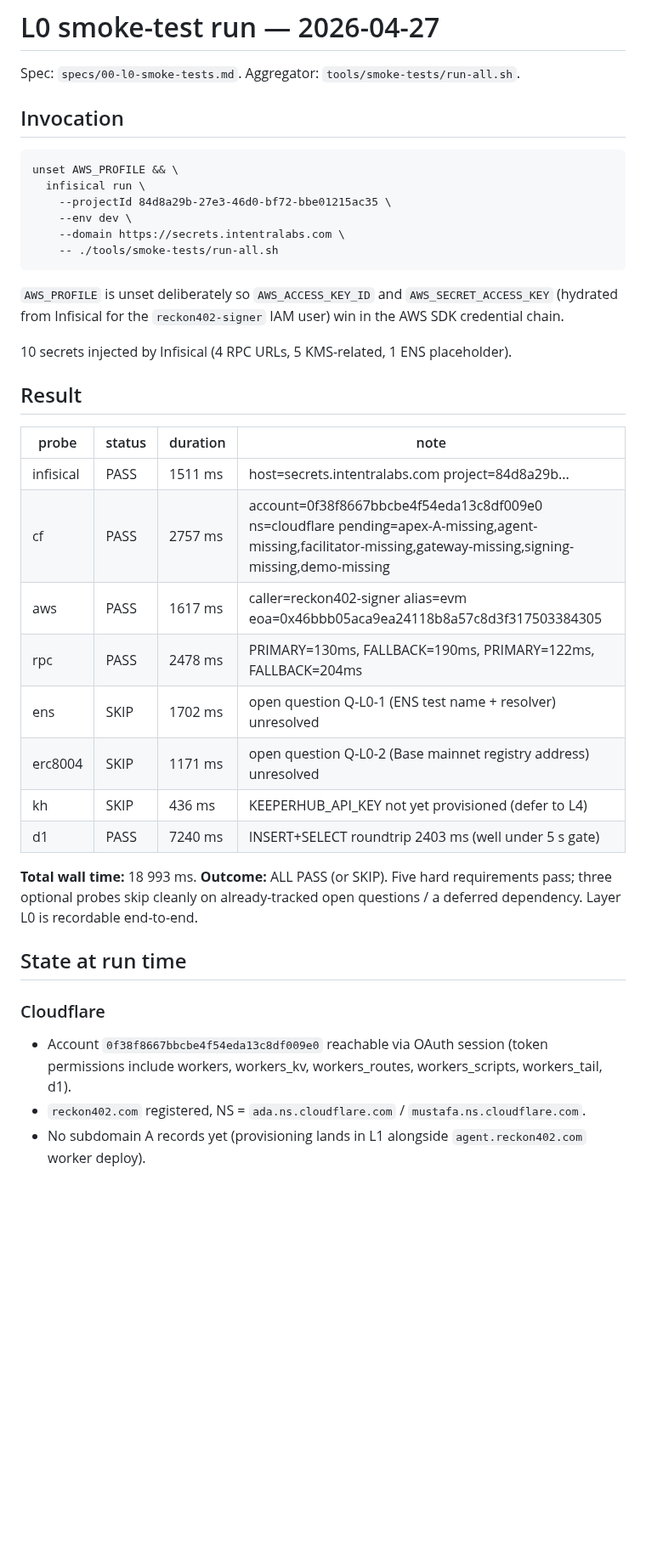
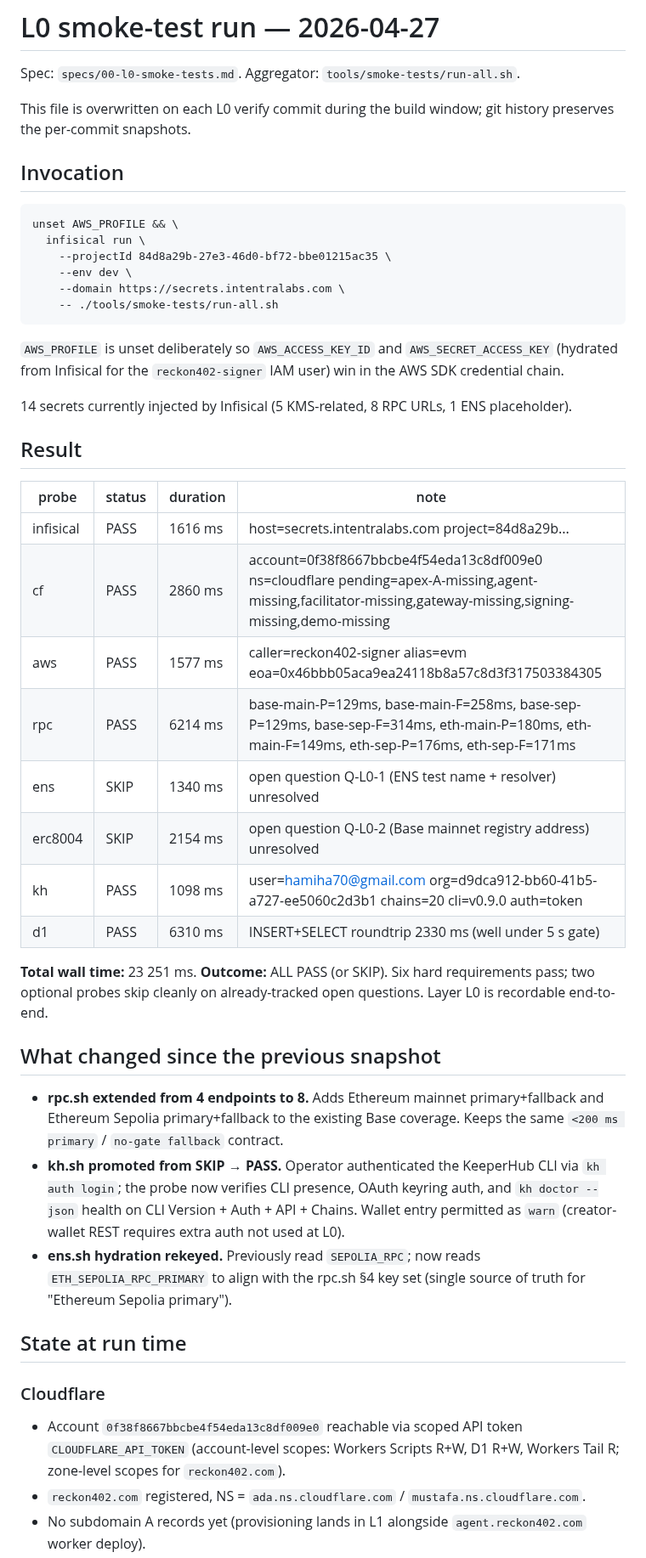
Before and after one commit to hamiha70/reckon402, a Markdown page: tools/smoke-tests/results-2026-04-27.md, the part around one of its changes. Shown at 85% size. Drawn GitHub-style; blank space fills up the shorter version.

```diff
--- a/tools/smoke-tests/results-2026-04-27.md
+++ b/tools/smoke-tests/results-2026-04-27.md
@@ -1,6 +1,9 @@
 # L0 smoke-test run — 2026-04-27
 
 Spec: `specs/00-l0-smoke-tests.md`. Aggregator: `tools/smoke-tests/run-all.sh`.
+
+This file is overwritten on each L0 verify commit during the build window;
+git history preserves the per-commit snapshots.
 
 ## Invocation
 
@@ -17,34 +20,50 @@ unset AWS_PROFILE && \
 `AWS_SECRET_ACCESS_KEY` (hydrated from Infisical for the
 `reckon402-signer` IAM user) win in the AWS SDK credential chain.
 
-10 secrets injected by Infisical (4 RPC URLs, 5 KMS-related, 1
+14 secrets currently injected by Infisical (5 KMS-related, 8 RPC URLs, 1
 ENS placeholder).
 
 ## Result
 
 | probe | status | duration | note |
 |-------|--------|----------|------|
-| infisical | PASS | 1511 ms | host=secrets.intentralabs.com project=84d8a29b... |
-| cf | PASS | 2757 ms | account=0f38f8667bbcbe4f54eda13c8df009e0 ns=cloudflare pending=apex-A-missing,agent-missing,facilitator-missing,gateway-missing,signing-missing,demo-missing |
-| aws | PASS | 1617 ms | caller=reckon402-signer alias=evm eoa=0x46bbb05aca9ea24118b8a57c8d3f317503384305 |
-| rpc | PASS | 2478 ms | PRIMARY=130ms, FALLBACK=190ms, PRIMARY=122ms, FALLBACK=204ms |
-| ens | SKIP | 1702 ms | open question Q-L0-1 (ENS test name + resolver) unresolved |
-| erc8004 | SKIP | 1171 ms | open question Q-L0-2 (Base mainnet registry address) unresolved |
-| kh | SKIP | 436 ms | KEEPERHUB_API_KEY not yet provisioned (defer to L4) |
-| d1 | PASS | 7240 ms | INSERT+SELECT roundtrip 2403 ms (well under 5 s gate) |
+| infisical | PASS | 1616 ms | host=secrets.intentralabs.com project=84d8a29b... |
+| cf | PASS | 2860 ms | account=0f38f8667bbcbe4f54eda13c8df009e0 ns=cloudflare pending=apex-A-missing,agent-missing,facilitator-missing,gateway-missing,signing-missing,demo-missing |
+| aws | PASS | 1577 ms | caller=reckon402-signer alias=evm eoa=0x46bbb05aca9ea24118b8a57c8d3f317503384305 |
+| rpc | PASS | 6214 ms | base-main-P=129ms, base-main-F=258ms, base-sep-P=129ms, base-sep-F=314ms, eth-main-P=180ms, eth-main-F=149ms, eth-sep-P=176ms, eth-sep-F=171ms |
+| ens | SKIP | 1340 ms | open question Q-L0-1 (ENS test name + resolver) unresolved |
+| erc8004 | SKIP | 2154 ms | open question Q-L0-2 (Base mainnet registry address) unresolved |
+| kh | PASS | 1098 ms | user=hamiha70@gmail.com org=d9dca912-bb60-41b5-a727-ee5060c2d3b1 chains=20 cli=v0.9.0 auth=token |
+| d1 | PASS | 6310 ms | INSERT+SELECT roundtrip 2330 ms (well under 5 s gate) |
 
-**Total wall time:** 18 993 ms.
-**Outcome:** ALL PASS (or SKIP). Five hard requirements pass; three
-optional probes skip cleanly on already-tracked open questions / a
-deferred dependency. Layer L0 is recordable end-to-end.
+**Total wall time:** 23 251 ms.
+**Outcome:** ALL PASS (or SKIP). Six hard requirements pass; two
+optional probes skip cleanly on already-tracked open questions.
+Layer L0 is recordable end-to-end.
+
+## What changed since the previous snapshot
+
+- **rpc.sh extended from 4 endpoints to 8.** Adds Ethereum mainnet
+  primary+fallback and Ethereum Sepolia primary+fallback to the
+  existing Base coverage. Keeps the same `<200 ms primary` /
+  `no-gate fallback` contract.
+- **kh.sh promoted from SKIP → PASS.** Operator authenticated the
+  KeeperHub CLI via `kh auth login`; the probe now verifies CLI
+  presence, OAuth keyring auth, and `kh doctor --json` health on
+  CLI Version + Auth + API + Chains. Wallet entry permitted as
+  `warn` (creator-wallet REST requires extra auth not used at L0).
+- **ens.sh hydration rekeyed.** Previously read `SEPOLIA_RPC`; now
+  reads `ETH_SEPOLIA_RPC_PRIMARY` to align with the rpc.sh §4 key
+  set (single source of truth for "Ethereum Sepolia primary").
 
 ## State at run time
 
 ### Cloudflare
 
-- Account `0f38f8667bbcbe4f54eda13c8df009e0` reachable via OAuth
-  session (token permissions include workers, workers_kv,
-  workers_routes, workers_scripts, workers_tail, d1).
+- Account `0f38f8667bbcbe4f54eda13c8df009e0` reachable via scoped
+  API token `CLOUDFLARE_API_TOKEN` (account-level scopes:
+  Workers Scripts R+W, D1 R+W, Workers Tail R; zone-level scopes
+  for `reckon402.com`).
 - `reckon402.com` registered, NS = `ada.ns.cloudflare.com` /
   `mustafa.ns.cloudflare.com`.
 - No subdomain A records yet (provisioning lands in L1 alongside
```
Also changed, not shown: other parts of tools/smoke-tests/results-2026-04-27.md (+42 -23 lines).
